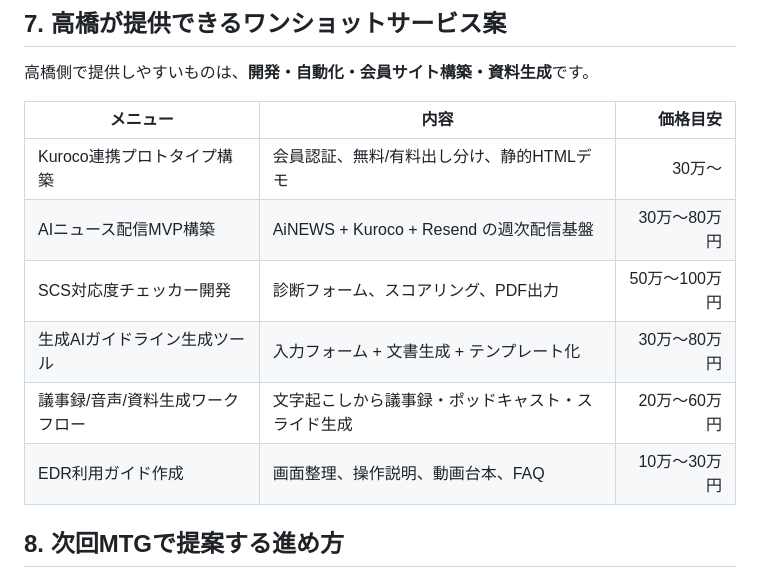
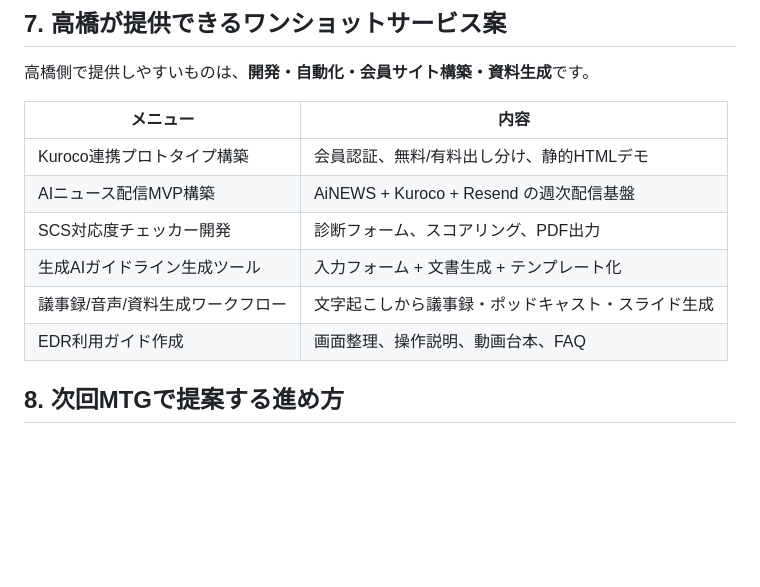
Before and after one commit to TAKAHASHIMITSUGU329/AINEWS-, a Markdown page: docs/homework/2026-06-05_高橋宿題回答.md, the part around the change. GitHub-like rendering; blank space fills up the shorter version.

Commit message:
Remove prices from Takahashi one-shot services

```diff
--- a/docs/homework/2026-06-05_高橋宿題回答.md
+++ b/docs/homework/2026-06-05_高橋宿題回答.md
@@ -237,14 +237,14 @@ Kuroco以外にも選択肢はあります。今回の「無料ニュース配
 
 高橋側で提供しやすいものは、**開発・自動化・会員サイト構築・資料生成**です。
 
-| メニュー | 内容 | 価格目安 |
-|---|---|---:|
-| Kuroco連携プロトタイプ構築 | 会員認証、無料/有料出し分け、静的HTMLデモ | 30万〜 |
-| AIニュース配信MVP構築 | AiNEWS + Kuroco + Resend の週次配信基盤 | 30万〜80万円 |
-| SCS対応度チェッカー開発 | 診断フォーム、スコアリング、PDF出力 | 50万〜100万円 |
-| 生成AIガイドライン生成ツール | 入力フォーム + 文書生成 + テンプレート化 | 30万〜80万円 |
-| 議事録/音声/資料生成ワークフロー | 文字起こしから議事録・ポッドキャスト・スライド生成 | 20万〜60万円 |
-| EDR利用ガイド作成 | 画面整理、操作説明、動画台本、FAQ | 10万〜30万円 |
+| メニュー | 内容 |
+|---|---|
+| Kuroco連携プロトタイプ構築 | 会員認証、無料/有料出し分け、静的HTMLデモ |
+| AIニュース配信MVP構築 | AiNEWS + Kuroco + Resend の週次配信基盤 |
+| SCS対応度チェッカー開発 | 診断フォーム、スコアリング、PDF出力 |
+| 生成AIガイドライン生成ツール | 入力フォーム + 文書生成 + テンプレート化 |
+| 議事録/音声/資料生成ワークフロー | 文字起こしから議事録・ポッドキャスト・スライド生成 |
+| EDR利用ガイド作成 | 画面整理、操作説明、動画台本、FAQ |
 
 ## 8. 次回MTGで提案する進め方
 
```
